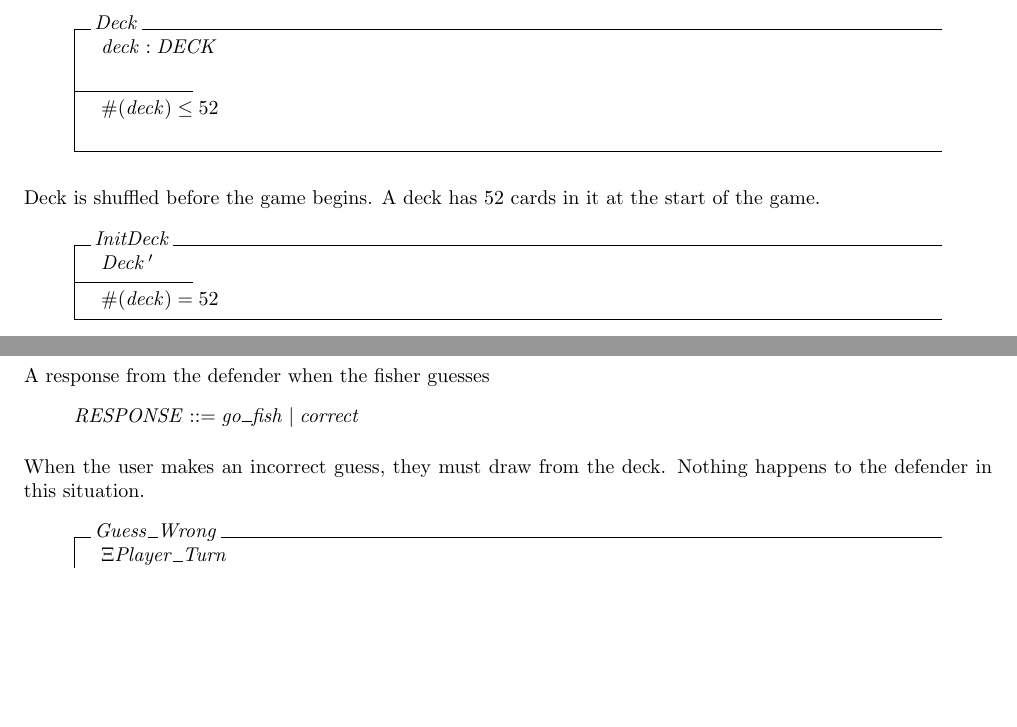
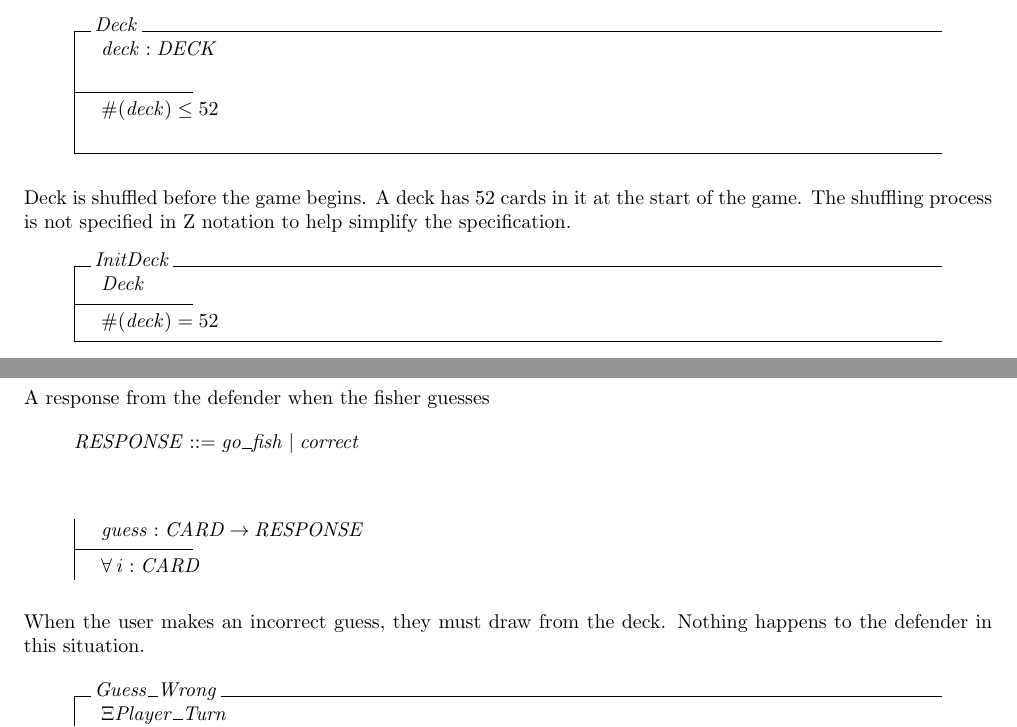
Before and after one commit to vanctran/CS250_Final_LaTeX, a LaTeX document (gofish.tex): two parts of pages 2 and 3 of 5, joined at a grey line, cut so that both start at the same text, the shorter picture padded with empty space. Compiled offline with pdfLaTeX; a LaTeX package or settings file that is missing is left out.

Commit message:
started working on the RESPONSE

```diff
--- a/gofish.tex
+++ b/gofish.tex
@@ -68,9 +68,10 @@ The deck is a stack of 52 cards.
 \end{schema}
 
 Deck is shuffled before the game begins. A deck has 52 cards in it at the
-start of the game.
+start of the game. The shuffling process is not specified in Z notation
+to help simplify the specification.
 \begin{schema}{InitDeck}
-    Deck~'
+    Deck
     \where
     \#(deck) = 52
 \end{schema}
@@ -133,6 +134,12 @@ A response from the defender when the fisher guesses
 \begin{zed}
 RESPONSE ::= go\_fish | correct
 \end{zed}
+
+\begin{axdef}
+    guess : CARD \fun RESPONSE
+    \where
+    \forall i : CARD
+\end{axdef}
 
 When the user makes an incorrect guess, they must draw from
 the deck. Nothing happens to the defender in this situation.
```
Also changed, not shown: gofish.tex (2 more changed lines).
